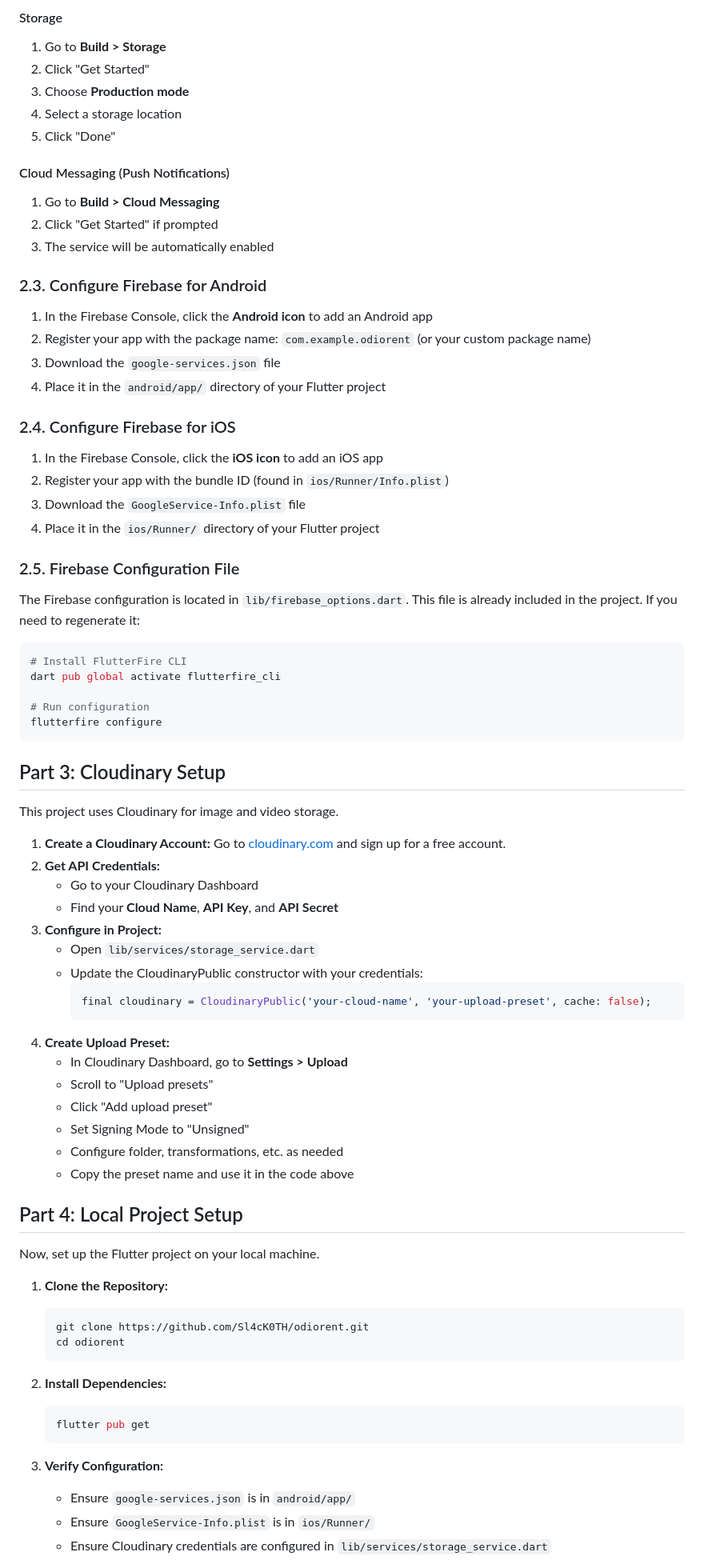
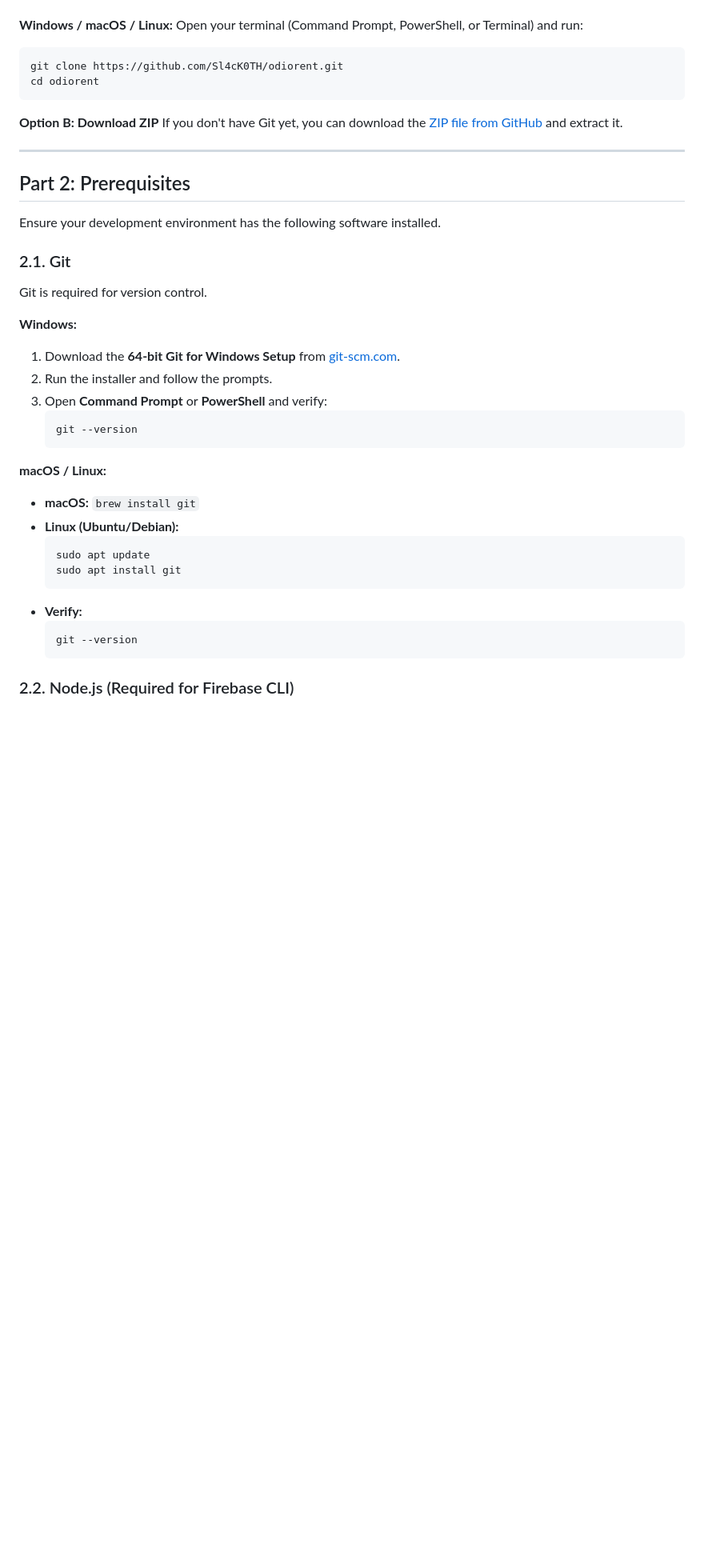
Before and after one commit to Sl4cK0TH/odiorent, a Markdown page: INSTALLATION.md, the part around one of its changes. Shown at 80% size. Drawn GitHub-style; blank space fills up the shorter version.

Commit message:
docs: Refactor INSTALLATION.md with OS-specific steps & update changelog

````diff
--- a/INSTALLATION.md
+++ b/INSTALLATION.md
@@ -55,80 +14,41 @@ This project uses Firebase for its backend (database, authentication, storage, a
-#### Storage
-1. Go to **Build > Storage**
-2. Click "Get Started"
-3. Choose **Production mode**
-4. Select a storage location
-5. Click "Done"
-
-#### Cloud Messaging (Push Notifications)
-1. Go to **Build > Cloud Messaging**
-2. Click "Get Started" if prompted
-3. The service will be automatically enabled
-
-### 2.3. Configure Firebase for Android
-
-1. In the Firebase Console, click the **Android icon** to add an Android app
-2. Register your app with the package name: `com.example.odiorent` (or your custom package name)
-3. Download the `google-services.json` file
-4. Place it in the `android/app/` directory of your Flutter project
-
-### 2.4. Configure Firebase for iOS
-
-1. In the Firebase Console, click the **iOS icon** to add an iOS app
-2. Register your app with the bundle ID (found in `ios/Runner/Info.plist`)
-3. Download the `GoogleService-Info.plist` file
-4. Place it in the `ios/Runner/` directory of your Flutter project
-
-### 2.5. Firebase Configuration File
-
-The Firebase configuration is located in `lib/firebase_options.dart`. This file is already included in the project. If you need to regenerate it:
-
+**Windows / macOS / Linux:**
+Open your terminal (Command Prompt, PowerShell, or Terminal) and run:
 ```bash
-# Install FlutterFire CLI
-dart pub global activate flutterfire_cli
-
-# Run configuration
-flutterfire configure
+git clone https://github.com/Sl4cK0TH/odiorent.git
+cd odiorent
 ```
 
-## Part 3: Cloudinary Setup
+**Option B: Download ZIP**
+If you don't have Git yet, you can download the [ZIP file from GitHub](https://github.com/Sl4cK0TH/odiorent/archive/refs/heads/main.zip) and extract it.
 
-This project uses Cloudinary for image and video storage.
+---
 
-1.  **Create a Cloudinary Account:** Go to [cloudinary.com](https://cloudinary.com) and sign up for a free account.
-2.  **Get API Credentials:**
-    - Go to your Cloudinary Dashboard
-    - Find your **Cloud Name**, **API Key**, and **API Secret**
-3.  **Configure in Project:**
-    - Open `lib/services/storage_service.dart`
-    - Update the CloudinaryPublic constructor with your credentials:
-      ```dart
-      final cloudinary = CloudinaryPublic('your-cloud-name', 'your-upload-preset', cache: false);
-      ```
-4.  **Create Upload Preset:**
-    - In Cloudinary Dashboard, go to **Settings > Upload**
-    - Scroll to "Upload presets"
-    - Click "Add upload preset"
-    - Set Signing Mode to "Unsigned"
-    - Configure folder, transformations, etc. as needed
-    - Copy the preset name and use it in the code above
+## Part 2: Prerequisites
 
-## Part 4: Local Project Setup
+Ensure your development environment has the following software installed.
 
-Now, set up the Flutter project on your local machine.
+### 2.1. Git
+Git is required for version control.
 
-1.  **Clone the Repository:**
-    ```bash
-    git clone https://github.com/Sl4cK0TH/odiorent.git
-    cd odiorent
+**Windows:**
+1.  Download the **64-bit Git for Windows Setup** from [git-scm.com](https://git-scm.com/download/win).
+2.  Run the installer and follow the prompts.
+3.  Open **Command Prompt** or **PowerShell** and verify:
+    ```cmd
+    git --version
     ```
 
-2.  **Install Dependencies:**
+**macOS / Linux:**
+-   **macOS:** `brew install git`
+-   **Linux (Ubuntu/Debian):**
     ```bash
-    flutter pub get
+    sudo apt update
+    sudo apt install git
+    ```
+-   **Verify:**
+    ```bash
+    git --version
     ```
 
-3.  **Verify Configuration:**
-    - Ensure `google-services.json` is in `android/app/`
-    - Ensure `GoogleService-Info.plist` is in `ios/Runner/`
-    - Ensure Cloudinary credentials are configured in `lib/services/storage_service.dart`
+### 2.2. Node.js (Required for Firebase CLI)
 
````
Also changed, not shown: other parts of INSTALLATION.md (+138 -105 lines), CHANGES.md (+7 -0 lines).
